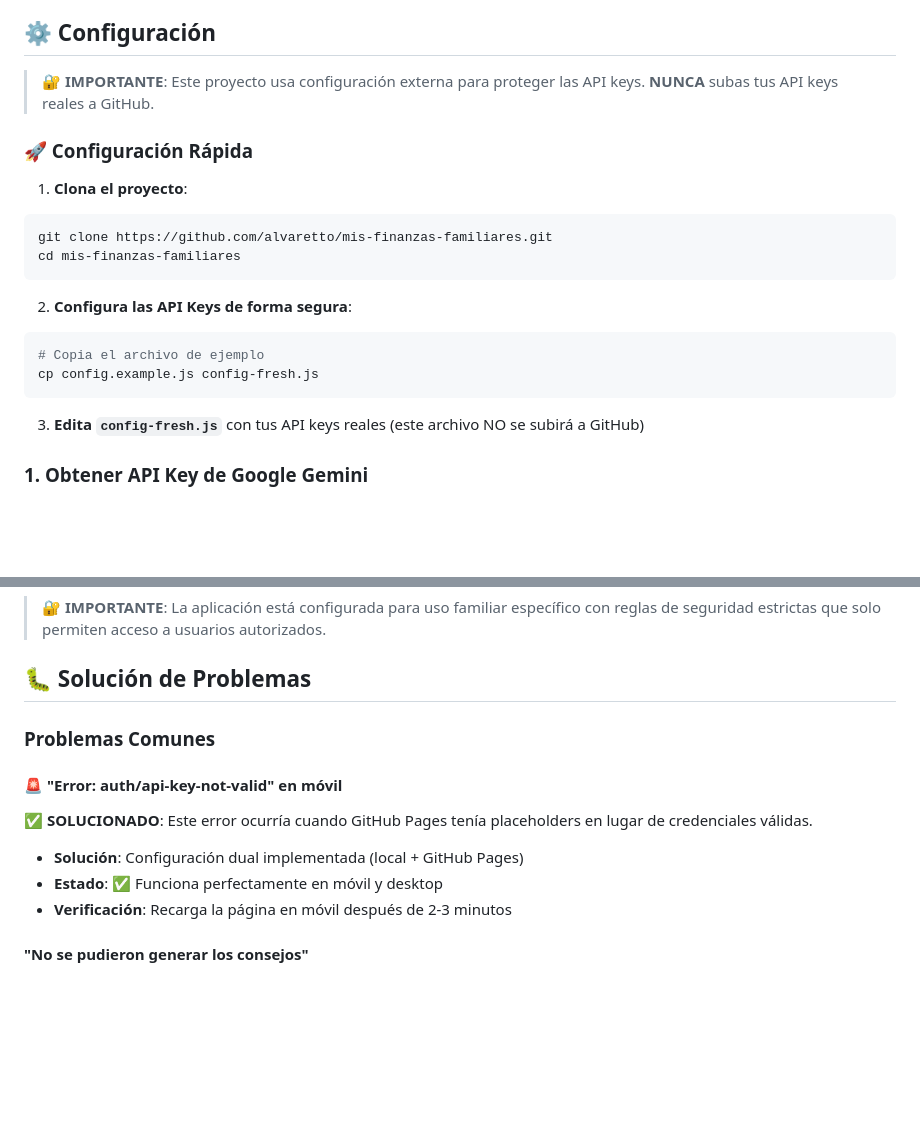
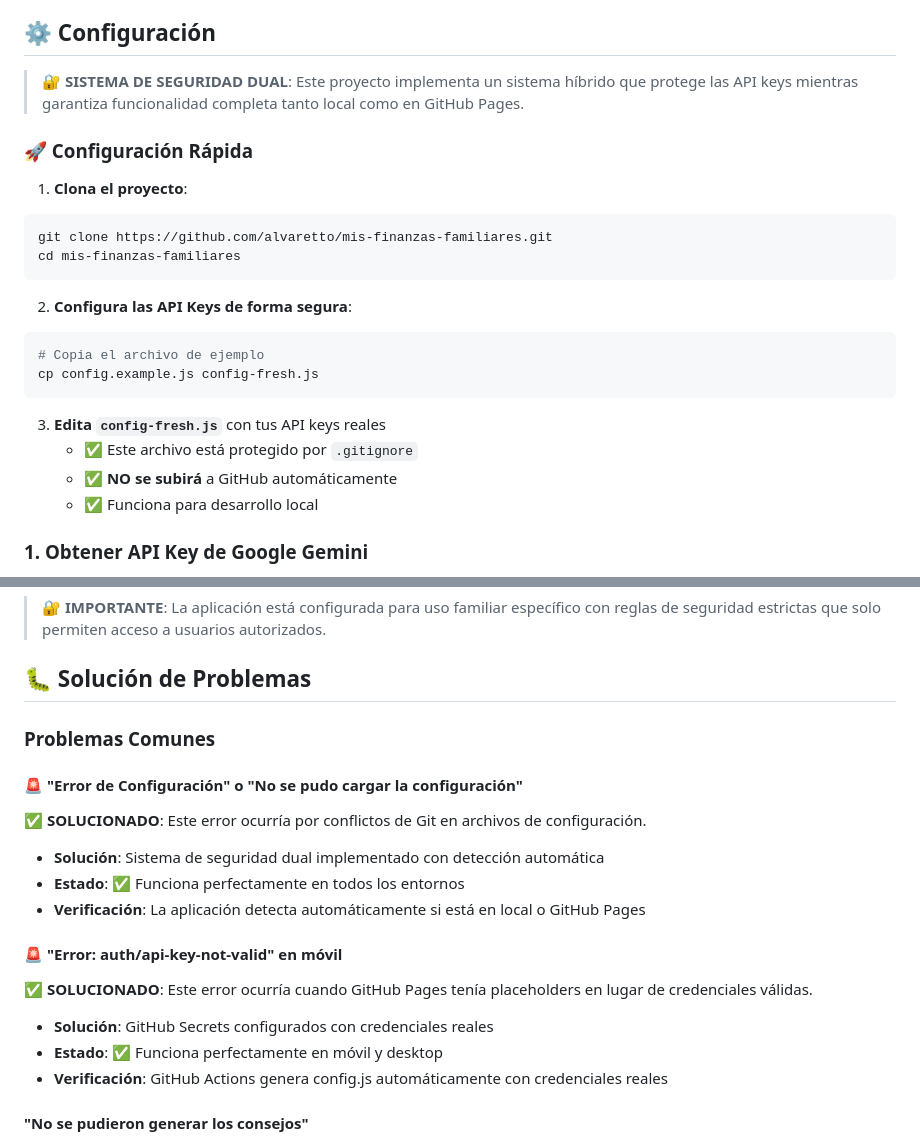
Before and after one commit to alvaretto/mis-finanzas-familiares, a Markdown page: README.md, 2 parts joined by grey strips. Rendered like a GitHub page; blank space fills up the shorter version.

````diff
--- a/README.md
+++ b/README.md
@@ -74,7 +74,7 @@ Una aplicación web moderna y completa para la gestión de finanzas personales y
 
 ## ⚙️ Configuración
 
-> **🔐 IMPORTANTE**: Este proyecto usa configuración externa para proteger las API keys. **NUNCA** subas tus API keys reales a GitHub.
+> **🔐 SISTEMA DE SEGURIDAD DUAL**: Este proyecto implementa un sistema híbrido que protege las API keys mientras garantiza funcionalidad completa tanto local como en GitHub Pages.
 
 ### 🚀 Configuración Rápida
 
@@ -90,7 +90,10 @@ cd mis-finanzas-familiares
 cp config.example.js config-fresh.js
 ```
 
-3. **Edita `config-fresh.js`** con tus API keys reales (este archivo NO se subirá a GitHub)
+3. **Edita `config-fresh.js`** con tus API keys reales
+   - ✅ Este archivo está protegido por `.gitignore`
+   - ✅ **NO se subirá** a GitHub automáticamente
+   - ✅ Funciona para desarrollo local
 
 ### 1. Obtener API Key de Google Gemini
 
@@ -346,11 +401,17 @@ service cloud.firestore {
 
 ### Problemas Comunes
 
+#### 🚨 "Error de Configuración" o "No se pudo cargar la configuración"
+**✅ SOLUCIONADO**: Este error ocurría por conflictos de Git en archivos de configuración.
+- **Solución**: Sistema de seguridad dual implementado con detección automática
+- **Estado**: ✅ Funciona perfectamente en todos los entornos
+- **Verificación**: La aplicación detecta automáticamente si está en local o GitHub Pages
+
 #### 🚨 "Error: auth/api-key-not-valid" en móvil
 **✅ SOLUCIONADO**: Este error ocurría cuando GitHub Pages tenía placeholders en lugar de credenciales válidas.
-- **Solución**: Configuración dual implementada (local + GitHub Pages)
+- **Solución**: GitHub Secrets configurados con credenciales reales
 - **Estado**: ✅ Funciona perfectamente en móvil y desktop
-- **Verificación**: Recarga la página en móvil después de 2-3 minutos
+- **Verificación**: GitHub Actions genera config.js automáticamente con credenciales reales
 
 #### "No se pudieron generar los consejos"
 - Verifica que tu API Key de Gemini sea válida
````
Also changed, not shown: other parts of README.md (+78 -25 lines).
